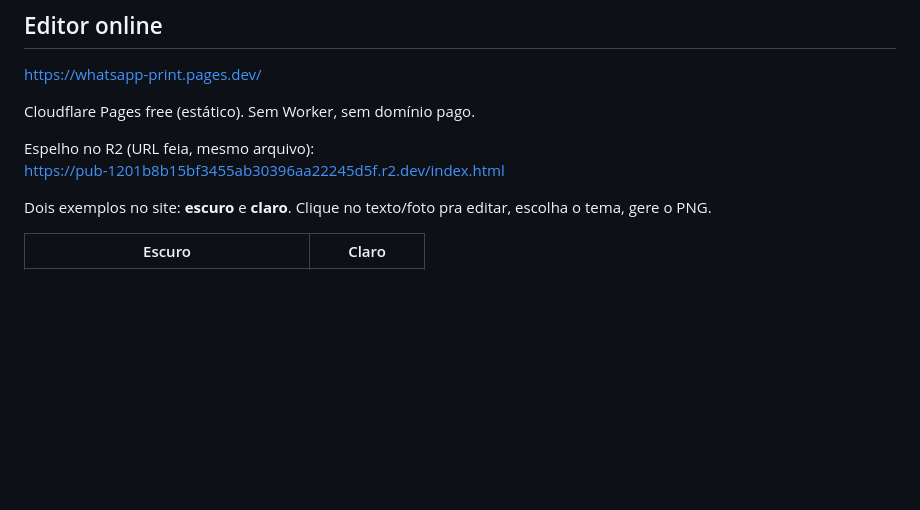
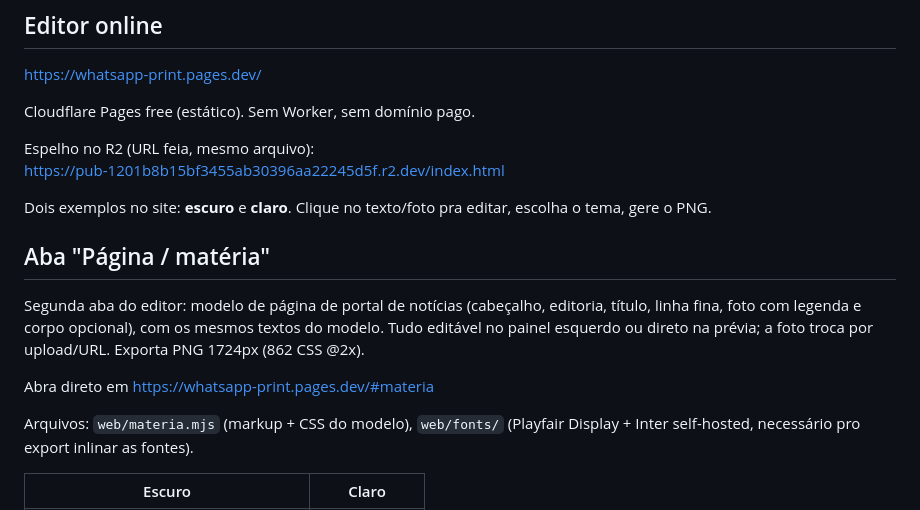
Before and after one commit to sostenesapollo/whatsapp-print, a Markdown page: README.md, the part around the change. GitHub-like rendering; blank space fills up the shorter version.

```diff
--- a/README.md
+++ b/README.md
@@ -12,6 +12,14 @@ Espelho no R2 (URL feia, mesmo arquivo):
 https://pub-1201b8b15bf3455ab30396aa22245d5f.r2.dev/index.html
 
 Dois exemplos no site: **escuro** e **claro**. Clique no texto/foto pra editar, escolha o tema, gere o PNG.
+
+## Aba "Página / matéria"
+
+Segunda aba do editor: modelo de página de portal de notícias (cabeçalho, editoria, título, linha fina, foto com legenda e corpo opcional), com os mesmos textos do modelo. Tudo editável no painel esquerdo ou direto na prévia; a foto troca por upload/URL. Exporta PNG 1724px (862 CSS @2x).
+
+Abra direto em https://whatsapp-print.pages.dev/#materia
+
+Arquivos: `web/materia.mjs` (markup + CSS do modelo), `web/fonts/` (Playfair Display + Inter self-hosted, necessário pro export inlinar as fontes).
 
 | Escuro | Claro |
 |---|---|
```
Also changed, not shown: web/media/casal-enxoval.jpg (added), 4 other files.
